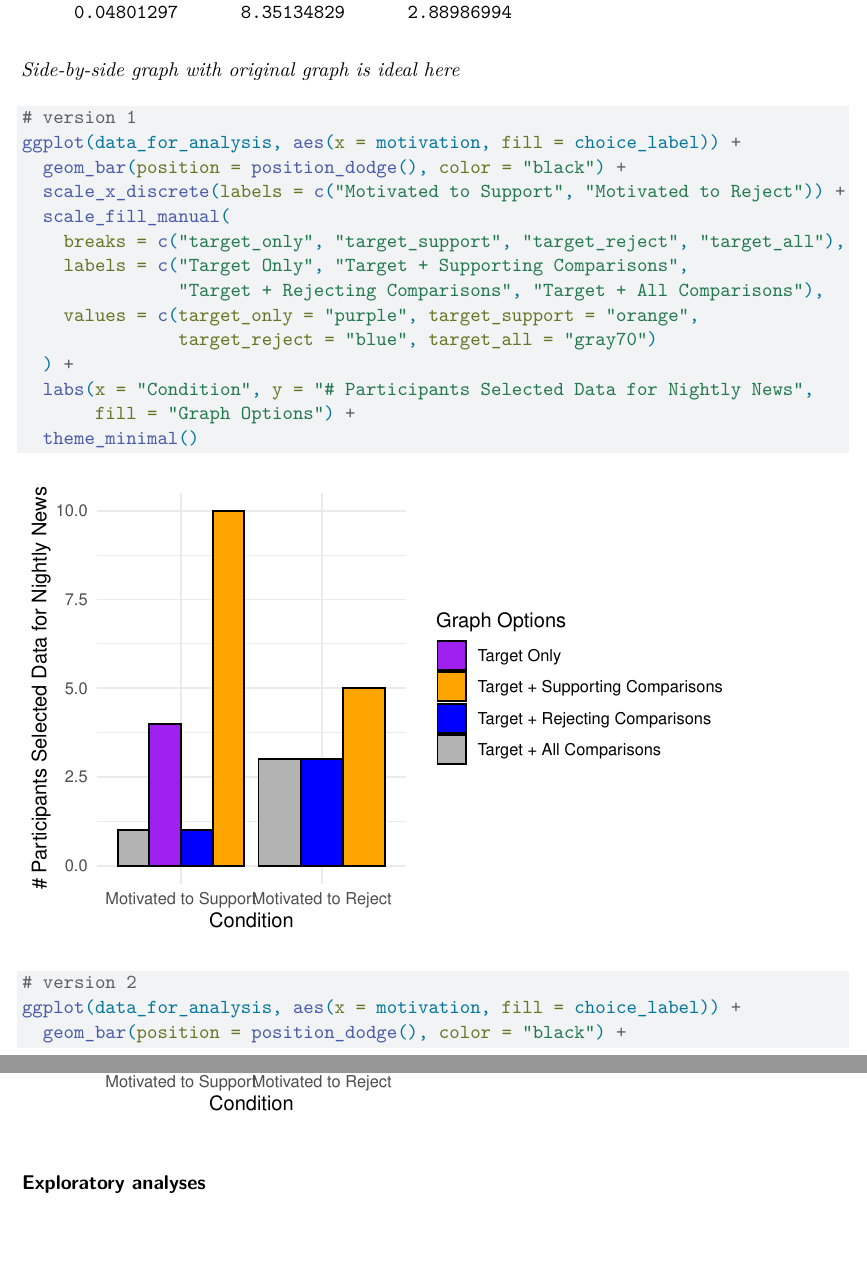
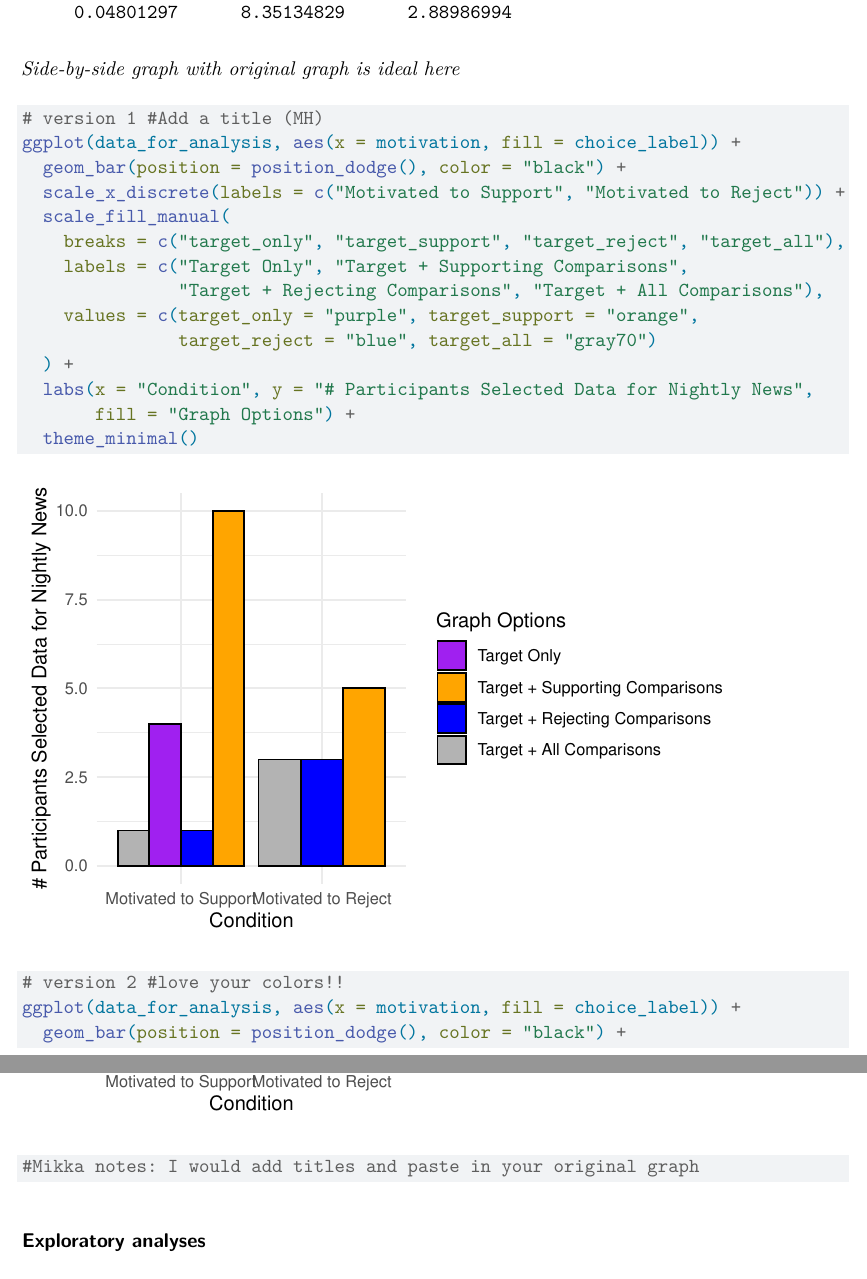
Before and after one commit to cqing5/amemiya2024, a Quarto document (writeup/Replication Report Write Up.qmd): two parts of pages 10 and 11 of 12, joined at a grey line, cut so that both start at the same text, the shorter picture padded with empty space. Rendered offline with R 4.5, knitr and Pandoc in place of Quarto, then LaTeX, with nearby package versions; some code elsewhere in the file could not run offline.

Commit message:
mikka's comments

````diff
--- a/writeup/Replication Report Write Up.qmd
+++ b/writeup/Replication Report Write Up.qmd
@@ -193,7 +193,7 @@ exp(coef(m_rejecting))    # odds ratios
 
 *Side-by-side graph with original graph is ideal here*
 ```{r}
-# version 1
+# version 1 #Add a title (MH)
 ggplot(data_for_analysis, aes(x = motivation, fill = choice_label)) +
   geom_bar(position = position_dodge(), color = "black") +
   scale_x_discrete(labels = c("Motivated to Support", "Motivated to Reject")) +
@@ -208,7 +208,7 @@ ggplot(data_for_analysis, aes(x = motivation, fill = choice_label)) +
        fill = "Graph Options") +
   theme_minimal()
 
-# version 2
+# version 2 #love your colors!!
 ggplot(data_for_analysis, aes(x = motivation, fill = choice_label)) +
   geom_bar(position = position_dodge(), color = "black") +
   scale_x_discrete(labels = c("Motivated to Support", "Motivated to Reject")) +
@@ -222,6 +222,8 @@ ggplot(data_for_analysis, aes(x = motivation, fill = choice_label)) +
   labs(x = "Condition", y = "# Participants Selected Data for Nightly News",
        fill = "Graph Options") +
   theme_classic()
+
+#Mikka notes: I would add titles and paste in your original graph
 
 ```
 
````
